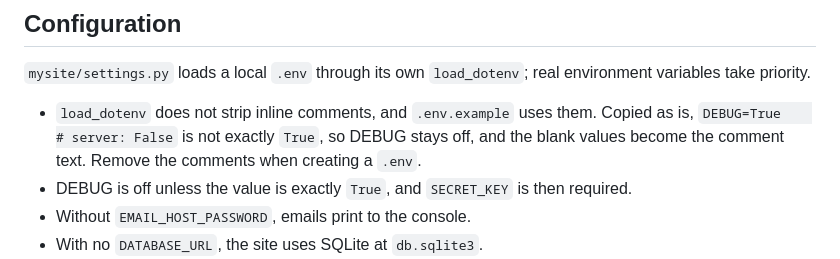
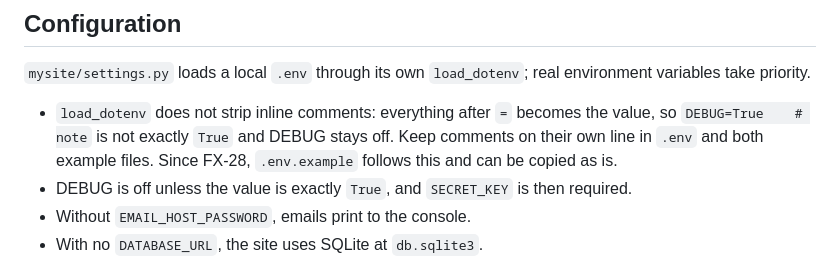
Before and after one commit to john-njoroge456/Kenturian-Pulp-And-Paper-Mill-Ltd, a Markdown page: CLAUDE.md, the part around the change. Rendered like a GitHub page.

Commit message:
FX-28: update CLAUDE.md note on inline comments in .env files
.env.example no longer has same-line comments, so it can be copied as
is. The loader still treats them as part of the value, so the note now
says to keep comments on their own line.

Co-Authored-By: Claude Opus 5.5 <noreply@anthropic.com>

```diff
--- a/CLAUDE.md
+++ b/CLAUDE.md
@@ -94,7 +94,7 @@ Uploads are checked by extension, size and leading file bytes. LPOs use `validat
 
 `mysite/settings.py` loads a local `.env` through its own `load_dotenv`; real environment variables take priority.
 
-- `load_dotenv` does not strip inline comments, and `.env.example` uses them. Copied as is, `DEBUG=True    # server: False` is not exactly `True`, so DEBUG stays off, and the blank values become the comment text. Remove the comments when creating a `.env`.
+- `load_dotenv` does not strip inline comments: everything after `=` becomes the value, so `DEBUG=True    # note` is not exactly `True` and DEBUG stays off. Keep comments on their own line in `.env` and both example files. Since FX-28, `.env.example` follows this and can be copied as is.
 - DEBUG is off unless the value is exactly `True`, and `SECRET_KEY` is then required.
 - Without `EMAIL_HOST_PASSWORD`, emails print to the console.
 - With no `DATABASE_URL`, the site uses SQLite at `db.sqlite3`.
```
